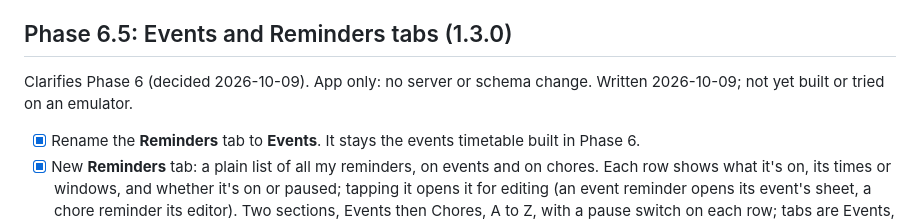
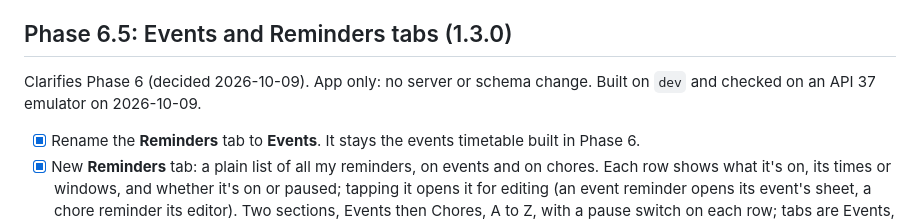
Before and after one commit to Soulmanyes/everyday-app, a Markdown page: ROADMAP.md, the part around the change. Rendered like a GitHub page.

Commit message:
docs: Phase 6.5 checked on the emulator
Co-Authored-By: Claude Opus 5.5 <noreply@anthropic.com>

```diff
--- a/ROADMAP.md
+++ b/ROADMAP.md
@@ -91,7 +91,7 @@ Built on `dev` and verified on an API 37 emulator against the test stack on 2026
 - [x] Notification sound setting gets a **"Sound and vibrate"** option next to sound, vibrate and silent, for timed and persistent reminders. **"Sound" becomes sound only** (decided 2026-10-09): today its channel also asks for vibration (`reminders/Notifier.kt`). Channels can't change after they are created, so both need new channels.
 
 ## Phase 6.5: Events and Reminders tabs (1.3.0)
-Clarifies Phase 6 (decided 2026-10-09). App only: no server or schema change. Written 2026-10-09; not yet built or tried on an emulator.
+Clarifies Phase 6 (decided 2026-10-09). App only: no server or schema change. Built on `dev` and checked on an API 37 emulator on 2026-10-09.
 
 - [x] Rename the **Reminders** tab to **Events**. It stays the events timetable built in Phase 6.
 - [x] New **Reminders** tab: a plain list of all my reminders, on events and on chores. Each row shows what it's on, its times or windows, and whether it's on or paused; tapping it opens it for editing (an event reminder opens its event's sheet, a chore reminder its editor). Two sections, Events then Chores, A to Z, with a pause switch on each row; tabs are Events, Chores, Reminders (decided 2026-10-09).
```
